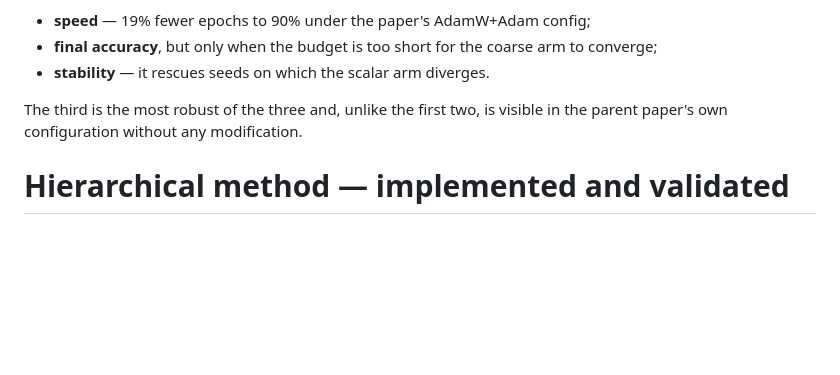
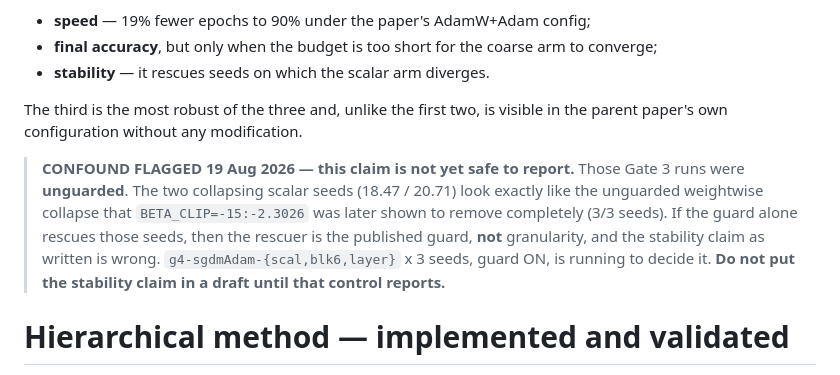
Before and after one commit to teshnizi2/hierarchical-metaoptimize, a Markdown page: docs/FINDINGS.md, the part around the change. GitHub-like rendering; blank space fills up the shorter version.

```diff
--- a/docs/FINDINGS.md
+++ b/docs/FINDINGS.md
@@ -233,6 +233,14 @@ benefits, not one:
 The third is the most robust of the three and, unlike the first two, is visible in the parent
 paper's own configuration without any modification.
 
+> **CONFOUND FLAGGED 19 Aug 2026 — this claim is not yet safe to report.** Those Gate 3 runs
+> were **unguarded**. The two collapsing scalar seeds (18.47 / 20.71) look exactly like the
+> unguarded weightwise collapse that `BETA_CLIP=-15:-2.3026` was later shown to remove
+> completely (3/3 seeds). If the guard alone rescues those seeds, then the rescuer is the
+> published guard, **not** granularity, and the stability claim as written is wrong.
+> `g4-sgdmAdam-{scal,blk6,layer}` x 3 seeds, guard ON, is running to decide it.
+> **Do not put the stability claim in a draft until that control reports.**
+
 # Hierarchical method — implemented and validated
 
 `HIER=shrink LAM=x` (M0, pull each group's beta toward the group mean) and
```
Also changed, not shown: docs/PLAN.md (+59 -0 lines).
